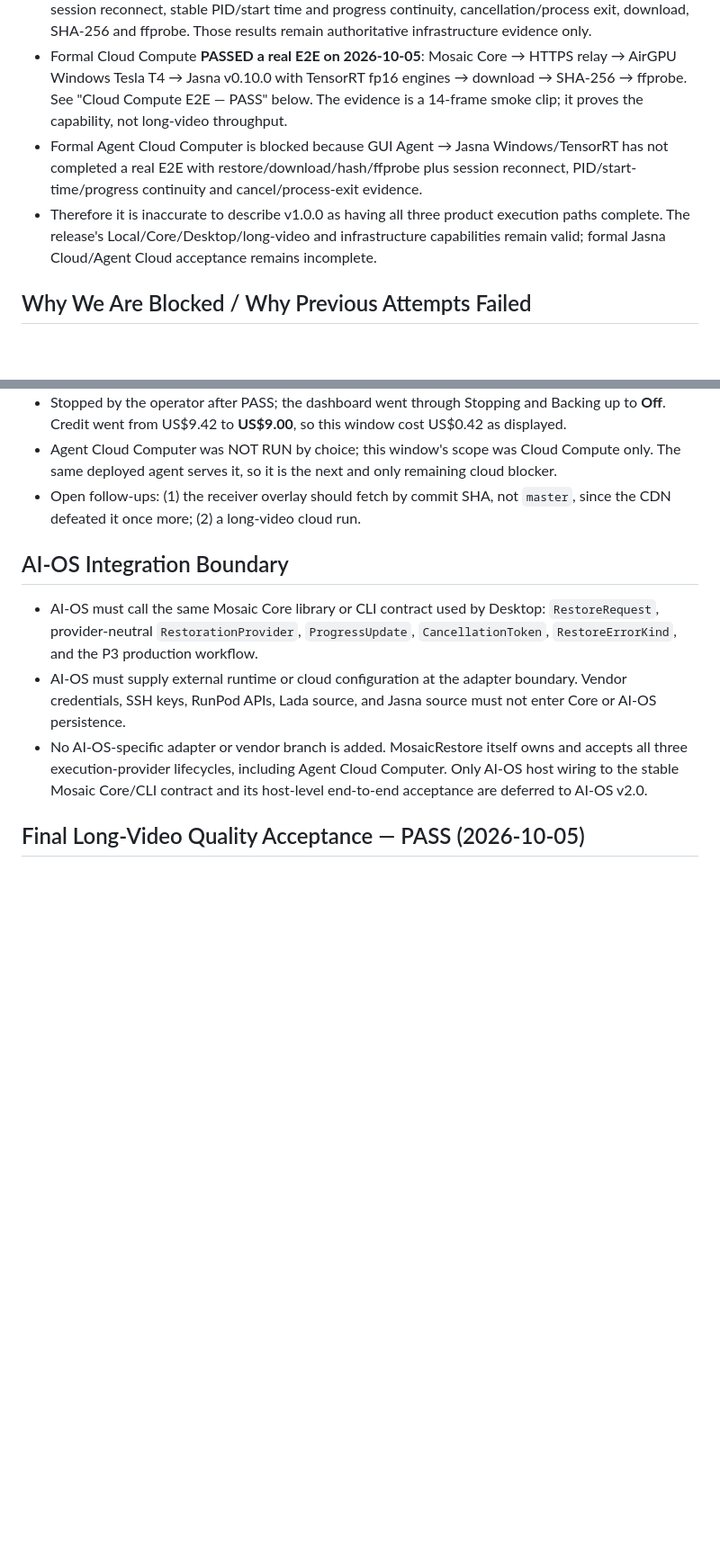
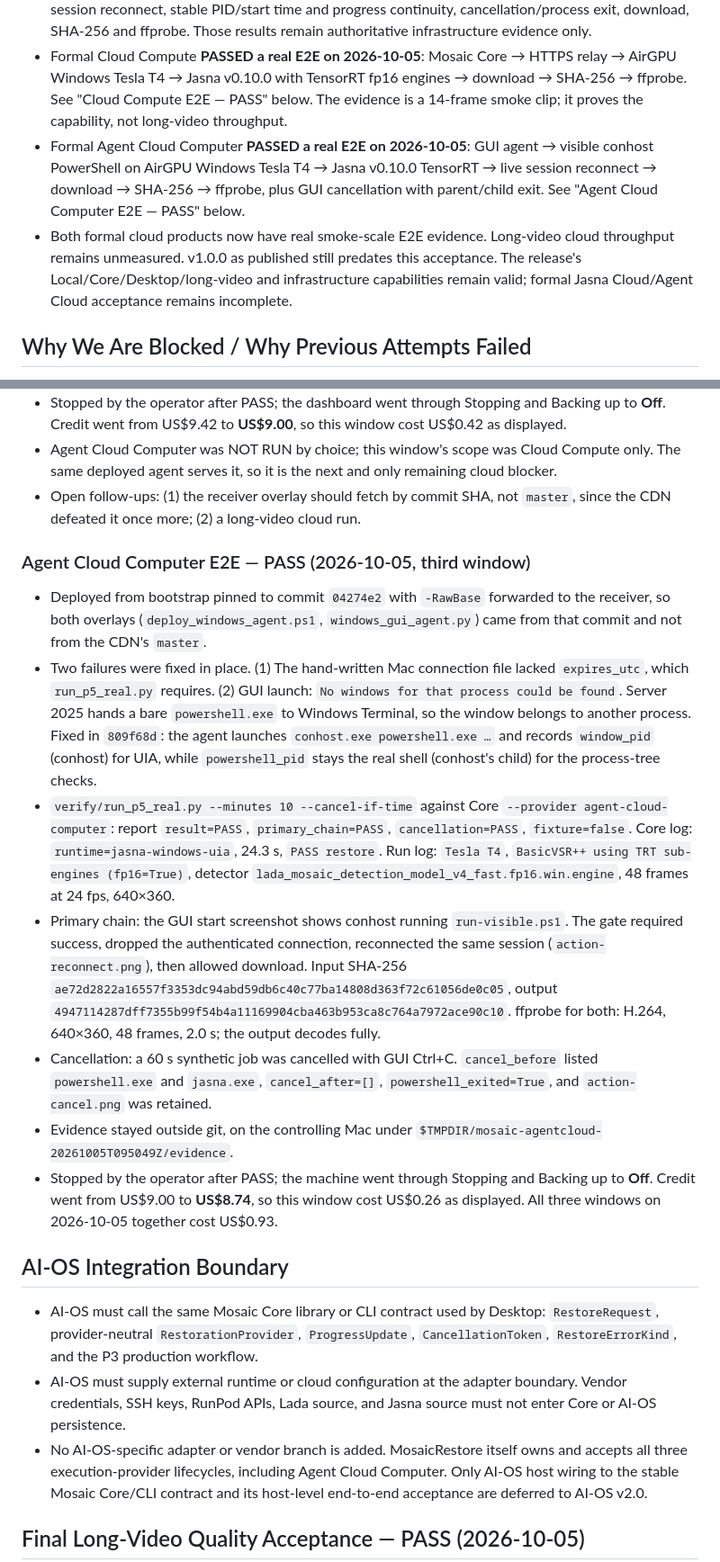
Before and after one commit to russellchen001/MosaicRestore, a Markdown page: HANDOFF.md, 2 parts joined by grey strips. Shown at 90% size. Drawn GitHub-style; blank space fills up the shorter version.

Commit message:
HANDOFF: Agent Cloud Computer passes a real E2E with reconnect and GUI cancellation
Co-Authored-By: Claude Opus 5.5 <noreply@anthropic.com>

```diff
--- a/HANDOFF.md
+++ b/HANDOFF.md
@@ -11,8 +11,8 @@ No cloud resource may be started during this documentation closure. AI-OS is unc
 - RunPod Linux Jasna v0.10.0 portable loaded its engines but stalled at `Processing video: 0%`, with 0% GPU use and no output. Linux Jasna is not the recommended closure path.
 - P5 RunPod Linux/Lada CUDA genuinely proved provider contract behavior, visible GUI-agent launch, session reconnect, stable PID/start time and progress continuity, cancellation/process exit, download, SHA-256 and ffprobe. Those results remain authoritative infrastructure evidence only.
 - Formal Cloud Compute **PASSED a real E2E on 2026-10-05**: Mosaic Core → HTTPS relay → AirGPU Windows Tesla T4 → Jasna v0.10.0 with TensorRT fp16 engines → download → SHA-256 → ffprobe. See "Cloud Compute E2E — PASS" below. The evidence is a 14-frame smoke clip; it proves the capability, not long-video throughput.
-- Formal Agent Cloud Computer is blocked because GUI Agent → Jasna Windows/TensorRT has not completed a real E2E with restore/download/hash/ffprobe plus session reconnect, PID/start-time/progress continuity and cancel/process-exit evidence.
-- Therefore it is inaccurate to describe v1.0.0 as having all three product execution paths complete. The release's Local/Core/Desktop/long-video and infrastructure capabilities remain valid; formal Jasna Cloud/Agent Cloud acceptance remains incomplete.
+- Formal Agent Cloud Computer **PASSED a real E2E on 2026-10-05**: GUI agent → visible conhost PowerShell on AirGPU Windows Tesla T4 → Jasna v0.10.0 TensorRT → live session reconnect → download → SHA-256 → ffprobe, plus GUI cancellation with parent/child exit. See "Agent Cloud Computer E2E — PASS" below.
+- Both formal cloud products now have real smoke-scale E2E evidence. Long-video cloud throughput remains unmeasured. v1.0.0 as published still predates this acceptance. The release's Local/Core/Desktop/long-video and infrastructure capabilities remain valid; formal Jasna Cloud/Agent Cloud acceptance remains incomplete.
 
 ## Why We Are Blocked / Why Previous Attempts Failed
 - The earlier status incorrectly promoted Lada/CUDA infrastructure acceptance into cloud product completion. That caused an incorrect completion claim and avoidable Codex usage and cloud cost.
@@ -299,6 +299,15 @@ Linux desktop readiness now requires a real VncAuth-authenticated noVNC/WebSocke
 - Agent Cloud Computer was NOT RUN by choice; this window's scope was Cloud Compute only. The same deployed agent serves it, so it is the next and only remaining cloud blocker.
 - Open follow-ups: (1) the receiver overlay should fetch by commit SHA, not `master`, since the CDN defeated it once more; (2) a long-video cloud run.
 
+### Agent Cloud Computer E2E — PASS (2026-10-05, third window)
+- Deployed from bootstrap pinned to commit `04274e2` with `-RawBase` forwarded to the receiver, so both overlays (`deploy_windows_agent.ps1`, `windows_gui_agent.py`) came from that commit and not from the CDN's `master`.
+- Two failures were fixed in place. (1) The hand-written Mac connection file lacked `expires_utc`, which `run_p5_real.py` requires. (2) GUI launch: `No windows for that process could be found`. Server 2025 hands a bare `powershell.exe` to Windows Terminal, so the window belongs to another process. Fixed in `809f68d`: the agent launches `conhost.exe powershell.exe …` and records `window_pid` (conhost) for UIA, while `powershell_pid` stays the real shell (conhost's child) for the process-tree checks.
+- `verify/run_p5_real.py --minutes 10 --cancel-if-time` against Core `--provider agent-cloud-computer`: report `result=PASS`, `primary_chain=PASS`, `cancellation=PASS`, `fixture=false`. Core log: `runtime=jasna-windows-uia`, 24.3 s, `PASS restore`. Run log: `Tesla T4`, `BasicVSR++ using TRT sub-engines (fp16=True)`, detector `lada_mosaic_detection_model_v4_fast.fp16.win.engine`, 48 frames at 24 fps, 640×360.
+- Primary chain: the GUI start screenshot shows conhost running `run-visible.ps1`. The gate required success, dropped the authenticated connection, reconnected the same session (`action-reconnect.png`), then allowed download. Input SHA-256 `ae72d2822a16557f3353dc94abd59db6c40c77ba14808d363f72c61056de0c05`, output `4947114287dff7355b99f54b4a11169904cba463b953ca8c764a7972ace90c10`. ffprobe for both: H.264, 640×360, 48 frames, 2.0 s; the output decodes fully.
+- Cancellation: a 60 s synthetic job was cancelled with GUI Ctrl+C. `cancel_before` listed `powershell.exe` and `jasna.exe`, `cancel_after=[]`, `powershell_exited=True`, and `action-cancel.png` was retained.
+- Evidence stayed outside git, on the controlling Mac under `$TMPDIR/mosaic-agentcloud-20261005T095049Z/evidence`.
+- Stopped by the operator after PASS; the machine went through Stopping and Backing up to **Off**. Credit went from US$9.00 to **US$8.74**, so this window cost US$0.26 as displayed. All three windows on 2026-10-05 together cost US$0.93.
+
 ## AI-OS Integration Boundary
 - AI-OS must call the same Mosaic Core library or CLI contract used by Desktop: `RestoreRequest`, provider-neutral `RestorationProvider`, `ProgressUpdate`, `CancellationToken`, `RestoreErrorKind`, and the P3 production workflow.
 - AI-OS must supply external runtime or cloud configuration at the adapter boundary. Vendor credentials, SSH keys, RunPod APIs, Lada source, and Jasna source must not enter Core or AI-OS persistence.
```
Also changed, not shown: other parts of HANDOFF.md (+1 -1 lines).
